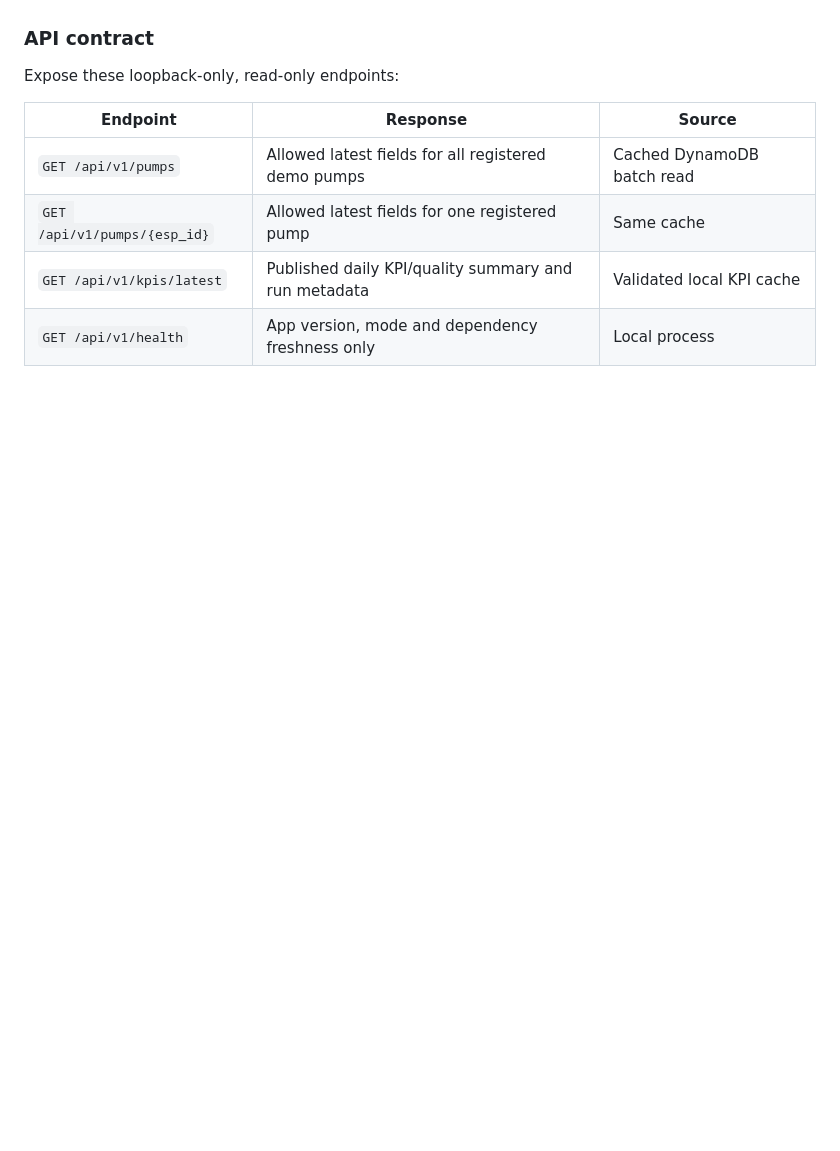
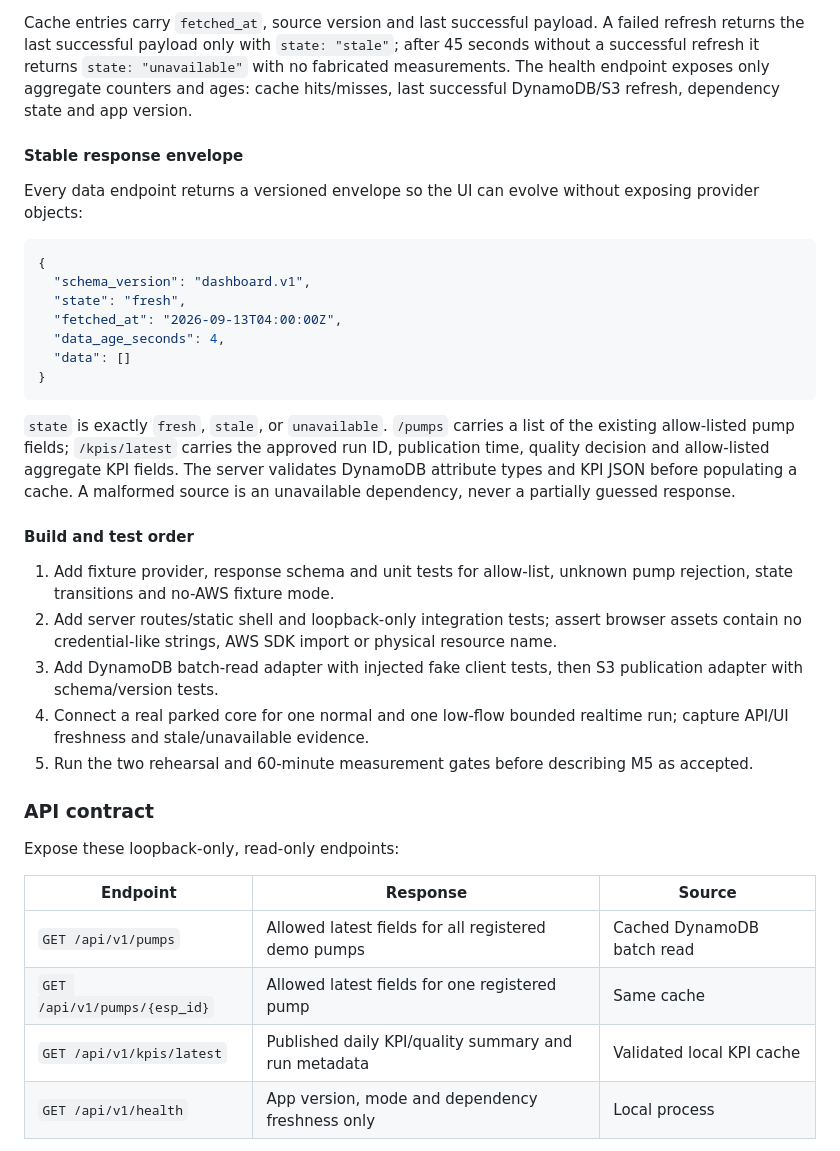
Before and after one commit to xuanquangIT/aws-oilfield-esp, a Markdown page: docs/07-DEMO-AND-DASHBOARD.md, the part around one of its changes. Drawn GitHub-style; blank space fills up the shorter version.

Commit message:
docs(m5): define dashboard blueprint

````diff
--- a/docs/07-DEMO-AND-DASHBOARD.md
+++ b/docs/07-DEMO-AND-DASHBOARD.md
@@ -35,3 +79,28 @@ Stopping the local process removes the dashboard runtime. No CloudFront distribu
+Cache entries carry `fetched_at`, source version and last successful payload. A failed refresh returns the last successful payload only with `state: "stale"`; after 45 seconds without a successful refresh it returns `state: "unavailable"` with no fabricated measurements. The health endpoint exposes only aggregate counters and ages: cache hits/misses, last successful DynamoDB/S3 refresh, dependency state and app version.
+
+#### Stable response envelope
+
+Every data endpoint returns a versioned envelope so the UI can evolve without exposing provider objects:
+
+```json
+{
+  "schema_version": "dashboard.v1",
+  "state": "fresh",
+  "fetched_at": "2026-09-13T04:00:00Z",
+  "data_age_seconds": 4,
+  "data": []
+}
+```
+
+`state` is exactly `fresh`, `stale`, or `unavailable`. `/pumps` carries a list of the existing allow-listed pump fields; `/kpis/latest` carries the approved run ID, publication time, quality decision and allow-listed aggregate KPI fields. The server validates DynamoDB attribute types and KPI JSON before populating a cache. A malformed source is an unavailable dependency, never a partially guessed response.
+
+#### Build and test order
+
+1. Add fixture provider, response schema and unit tests for allow-list, unknown pump rejection, state transitions and no-AWS fixture mode.
+2. Add server routes/static shell and loopback-only integration tests; assert browser assets contain no credential-like strings, AWS SDK import or physical resource name.
+3. Add DynamoDB batch-read adapter with injected fake client tests, then S3 publication adapter with schema/version tests.
+4. Connect a real parked core for one normal and one low-flow bounded realtime run; capture API/UI freshness and stale/unavailable evidence.
+5. Run the two rehearsal and 60-minute measurement gates before describing M5 as accepted.
 
 ### API contract
 
````
Also changed, not shown: other parts of docs/07-DEMO-AND-DASHBOARD.md (+44 -0 lines).
